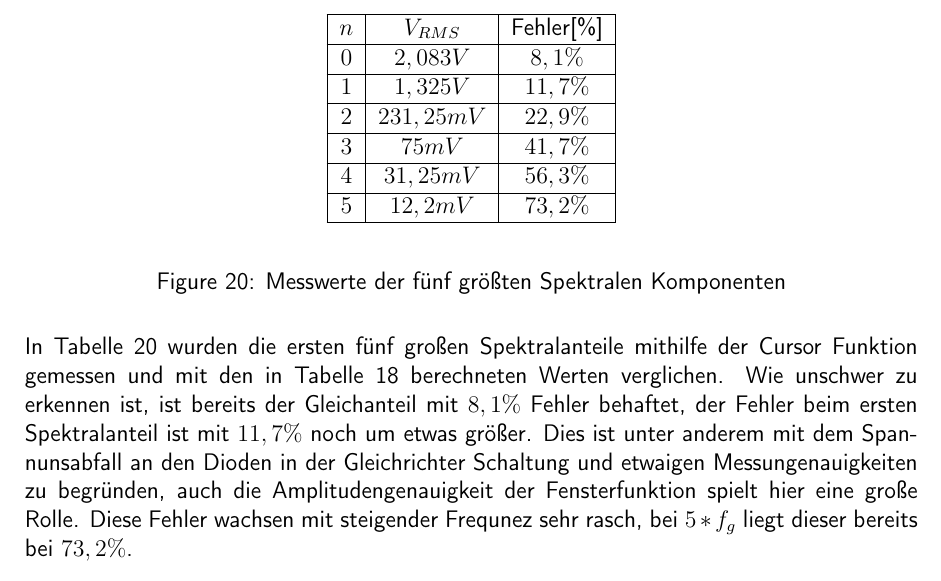
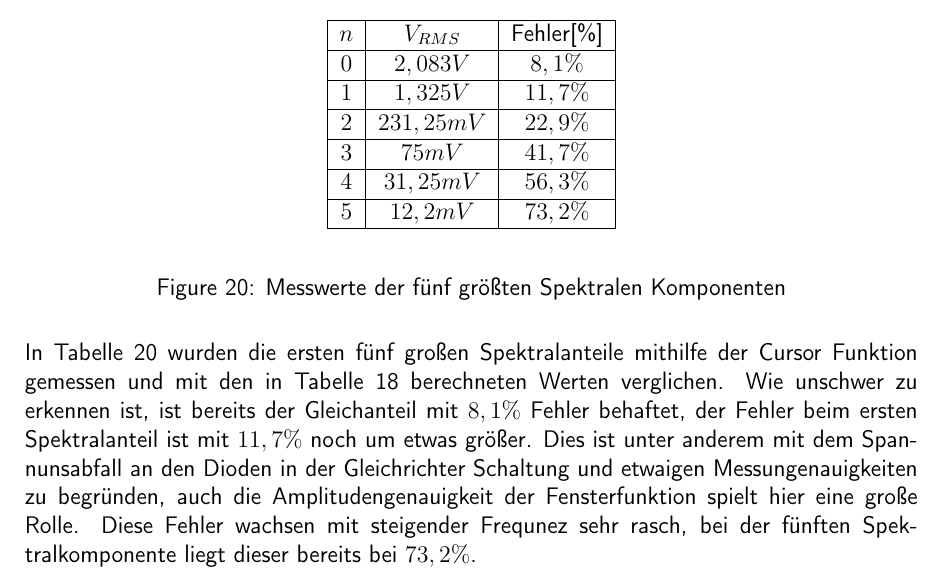
Before and after one commit to Haargenau/ET_UE4, a LaTeX document (deckblatt4.tex, which reads bridge.tex): part of page 15 of 16, cut so that both start at the same text. Compiled offline with pdfLaTeX.

Commit message:
last correction

```diff
--- a/bridge.tex
+++ b/bridge.tex
@@ -104,4 +104,4 @@ Genau wie in den Berechnungen ist in der Messung zu erkennen, dass alle ungerade
   \caption{Messwerte der f\"unf gr\"o\ss{}ten Spektralen Komponenten} \label{bsp4_SpecMess}
 \end{figure}
 \noindent
-In Tabelle \ref{bsp4_SpecMess} wurden die ersten f\"unf gro\ss{}en Spektralanteile mithilfe der Cursor Funktion gemessen und mit den in Tabelle \ref{bsp4_SpecCalc} berechneten Werten verglichen. Wie unschwer zu erkennen ist, ist bereits der Gleichanteil mit $8,1\%$ Fehler behaftet, der Fehler beim ersten Spektralanteil ist mit $11,7\%$ noch um etwas gr\"o\ss{}er. Dies ist unter anderem mit dem Spannunsabfall an den Dioden in der Gleichrichter Schaltung und etwaigen Messungenauigkeiten zu begr\"unden, auch die Amplitudengenauigkeit der Fensterfunktion spielt hier eine große Rolle. Diese Fehler wachsen mit steigender Frequnez sehr rasch, bei $5*f_g$ liegt dieser bereits bei $73,2\%$.
+In Tabelle \ref{bsp4_SpecMess} wurden die ersten f\"unf gro\ss{}en Spektralanteile mithilfe der Cursor Funktion gemessen und mit den in Tabelle \ref{bsp4_SpecCalc} berechneten Werten verglichen. Wie unschwer zu erkennen ist, ist bereits der Gleichanteil mit $8,1\%$ Fehler behaftet, der Fehler beim ersten Spektralanteil ist mit $11,7\%$ noch um etwas gr\"o\ss{}er. Dies ist unter anderem mit dem Spannunsabfall an den Dioden in der Gleichrichter Schaltung und etwaigen Messungenauigkeiten zu begr\"unden, auch die Amplitudengenauigkeit der Fensterfunktion spielt hier eine große Rolle. Diese Fehler wachsen mit steigender Frequnez sehr rasch, bei der f\"unften Spektralkomponente liegt dieser bereits bei $73,2\%$.
```
